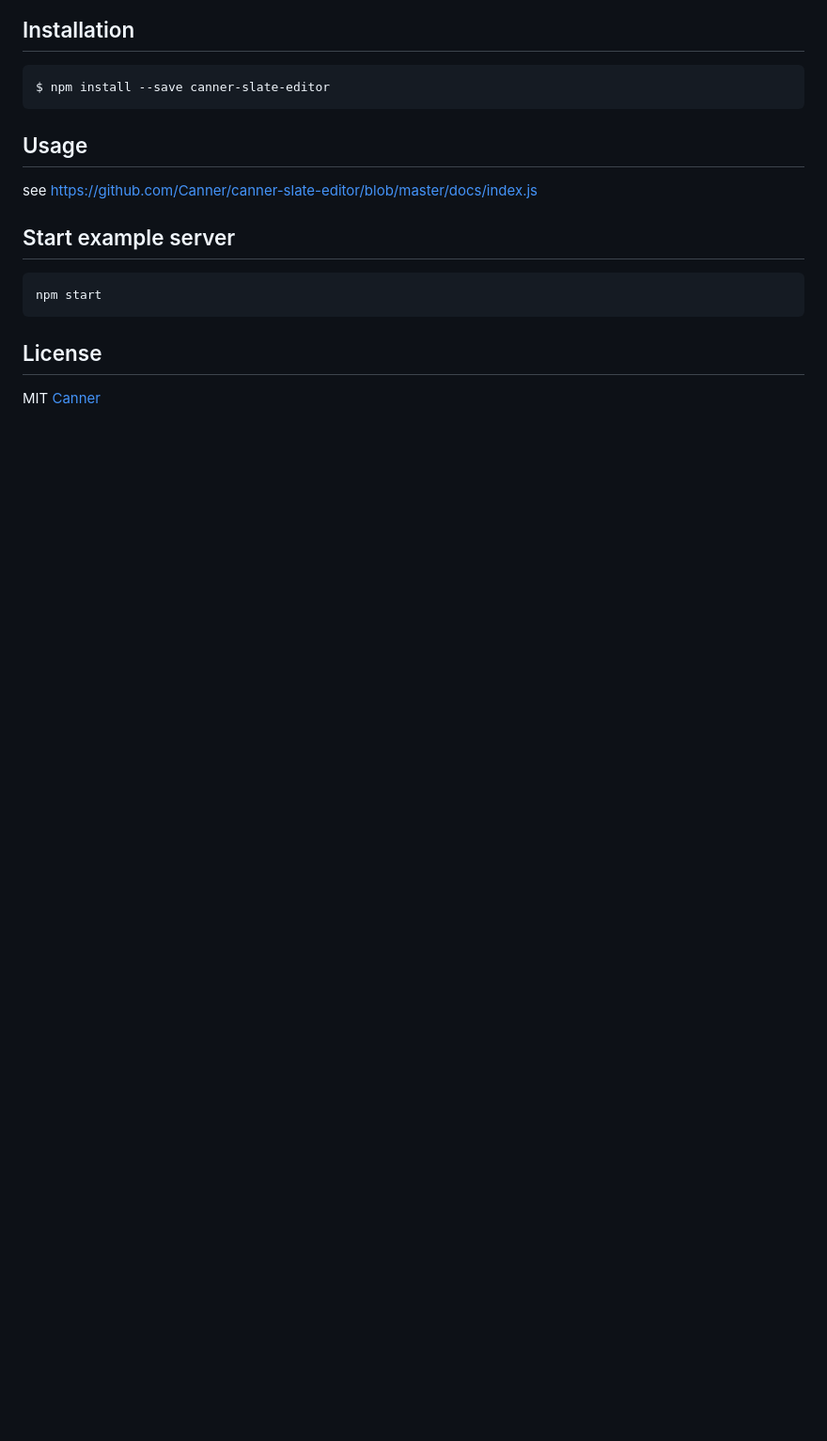
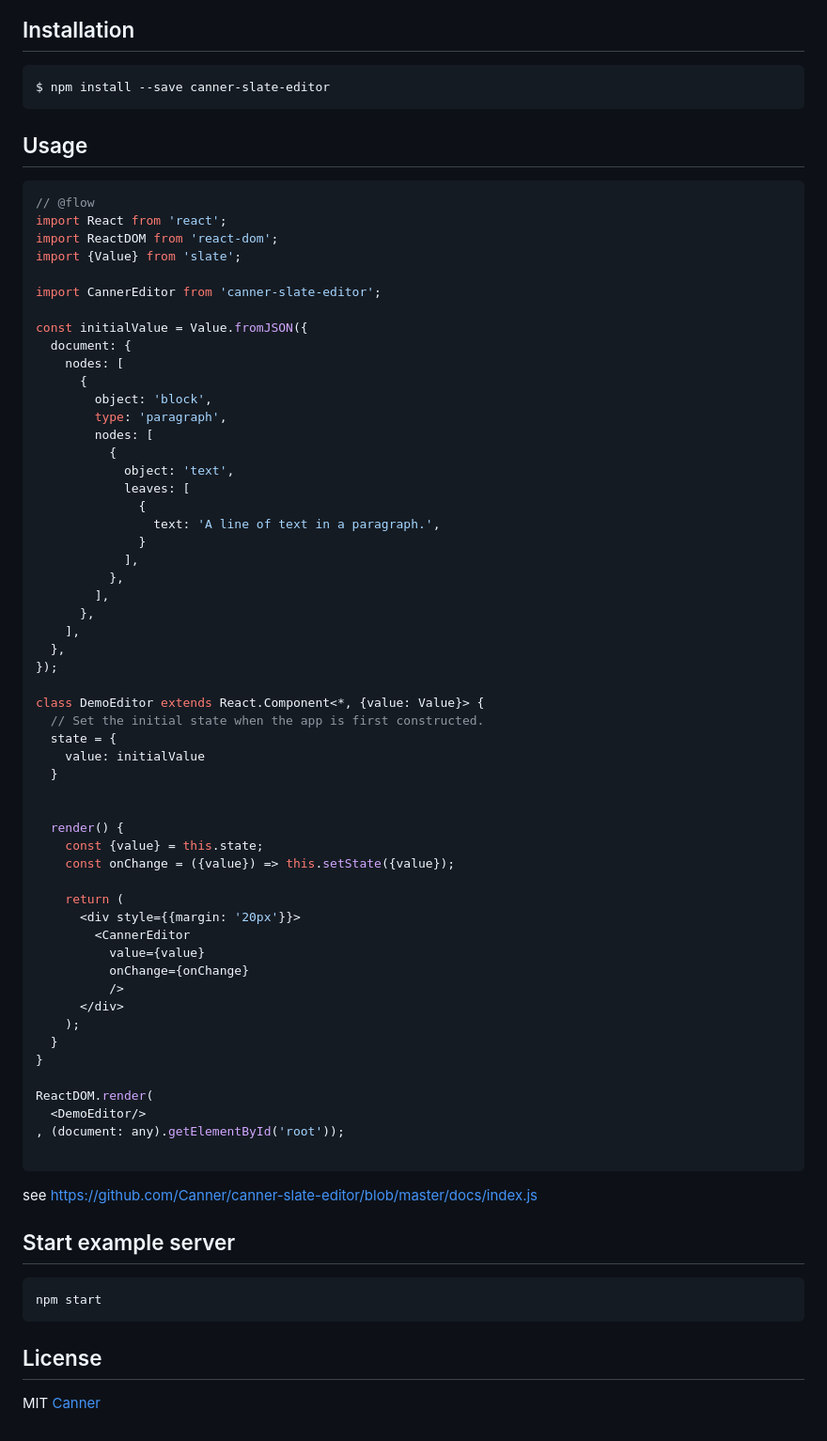
Before and after one commit to zhangliqing/canner-slate-editor, a Markdown page: README.md, the part around one of its changes. Shown at 94% size. Drawn GitHub-style; blank space fills up the shorter version.

````diff
--- a/README.md
+++ b/README.md
@@ -10,6 +10,63 @@ $ npm install --save canner-slate-editor
 ```
 
 ## Usage
+
+```js
+// @flow
+import React from 'react';
+import ReactDOM from 'react-dom';
+import {Value} from 'slate';
+
+import CannerEditor from 'canner-slate-editor';
+
+const initialValue = Value.fromJSON({
+  document: {
+    nodes: [
+      {
+        object: 'block',
+        type: 'paragraph',
+        nodes: [
+          {
+            object: 'text',
+            leaves: [
+              {
+                text: 'A line of text in a paragraph.',
+              }
+            ],
+          },
+        ],
+      },
+    ],
+  },
+});
+
+class DemoEditor extends React.Component<*, {value: Value}> {
+  // Set the initial state when the app is first constructed.
+  state = {
+    value: initialValue
+  }
+
+
+  render() {
+    const {value} = this.state;
+    const onChange = ({value}) => this.setState({value});
+
+    return (
+      <div style={{margin: '20px'}}>
+        <CannerEditor
+          value={value}
+          onChange={onChange}
+          />
+      </div>
+    );
+  }
+}
+
+ReactDOM.render(
+  <DemoEditor/>
+, (document: any).getElementById('root'));
+
+```
 
 see https://github.com/Canner/canner-slate-editor/blob/master/docs/index.js
 
````
Also changed, not shown: other parts of README.md (+1 -1 lines), docs/demo.png, 10 other files.
